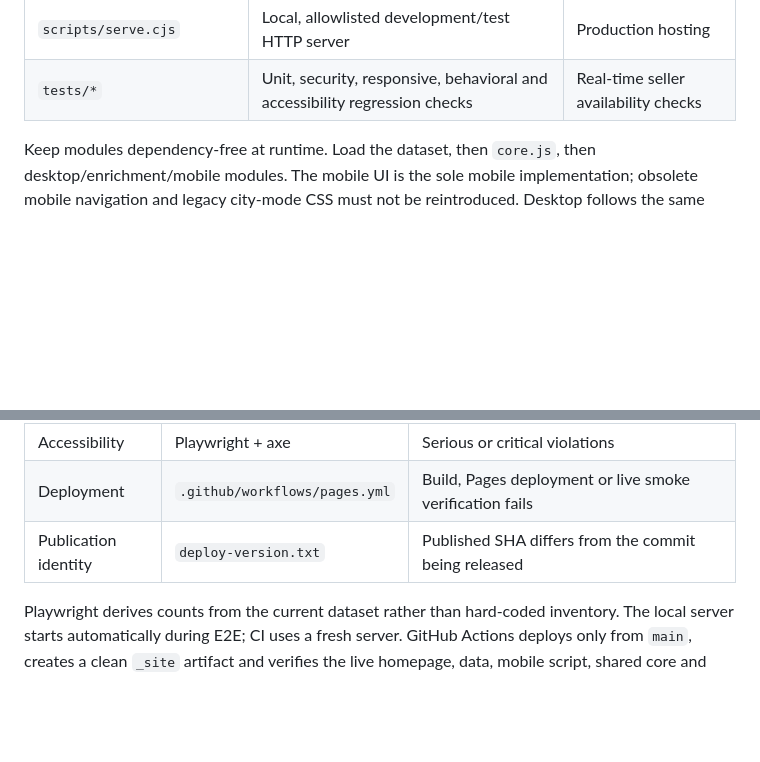
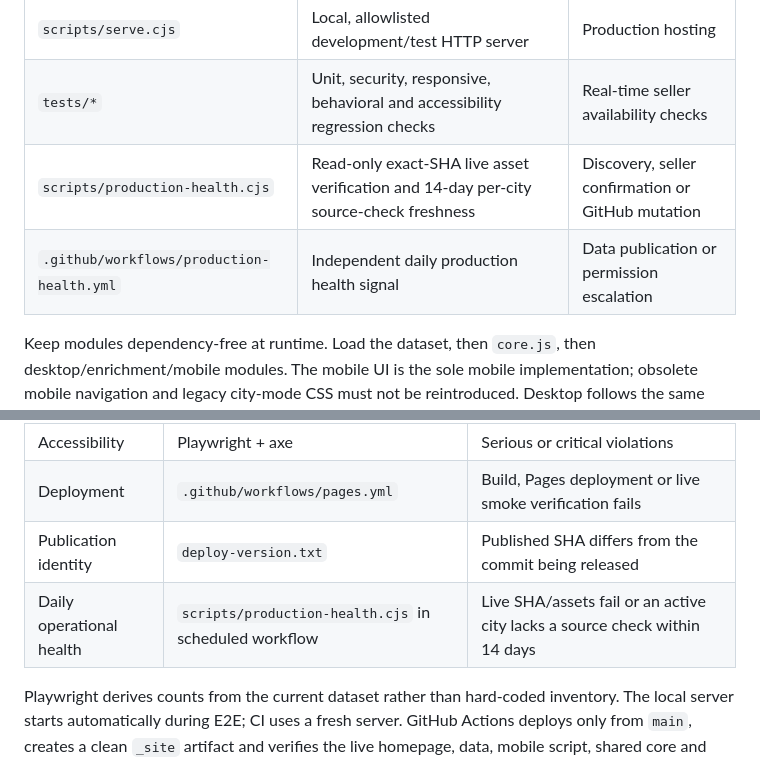
Before and after one commit to varunjakkampudi-tech/property-lens, a Markdown page: docs/ARCHITECTURE.md, 2 parts joined by grey strips. Drawn GitHub-style; blank space fills up the shorter version.

Commit message:
docs: document independent production health architecture and gates

```diff
--- a/docs/ARCHITECTURE.md
+++ b/docs/ARCHITECTURE.md
@@ -41,6 +41,8 @@ flowchart LR
 | `scripts/validate-data.cjs` | Release-blocking schema, identity, price, URL, provenance and queue checks | Proving a seller still has inventory |
 | `scripts/serve.cjs` | Local, allowlisted development/test HTTP server | Production hosting |
 | `tests/*` | Unit, security, responsive, behavioral and accessibility regression checks | Real-time seller availability checks |
+| `scripts/production-health.cjs` | Read-only exact-SHA live asset verification and 14-day per-city source-check freshness | Discovery, seller confirmation or GitHub mutation |
+| `.github/workflows/production-health.yml` | Independent daily production health signal | Data publication or permission escalation |
 
 Keep modules dependency-free at runtime. Load the dataset, then `core.js`, then desktop/enrichment/mobile modules. The mobile UI is the sole mobile implementation; obsolete mobile navigation and legacy city-mode CSS must not be reintroduced. Desktop follows the same location → category → listings decision flow, with optional advanced filters and secondary resources.
 
@@ -94,6 +96,7 @@ The selected budget is a **view filter**. Discovery covers the full under-₹50L
 | Accessibility | Playwright + axe | Serious or critical violations |
 | Deployment | `.github/workflows/pages.yml` | Build, Pages deployment or live smoke verification fails |
 | Publication identity | `deploy-version.txt` | Published SHA differs from the commit being released |
+| Daily operational health | `scripts/production-health.cjs` in scheduled workflow | Live SHA/assets fail or an active city lacks a source check within 14 days |
 
 Playwright derives counts from the current dataset rather than hard-coded inventory. The local server starts automatically during E2E; CI uses a fresh server. GitHub Actions deploys only from `main`, creates a clean `_site` artifact and verifies the live homepage, data, mobile script, shared core and exact commit marker. A queued, in-progress, cancelled or failed workflow is not a successful release.
 
```
